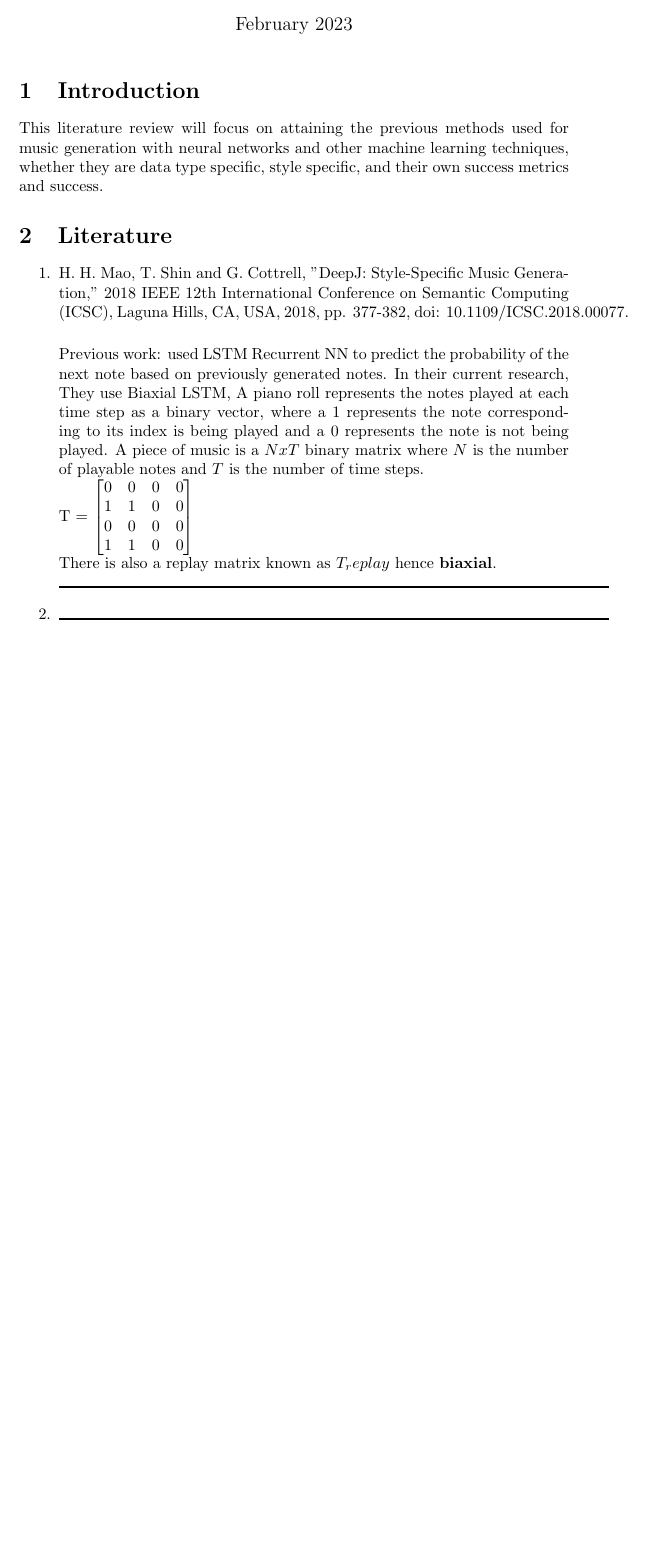
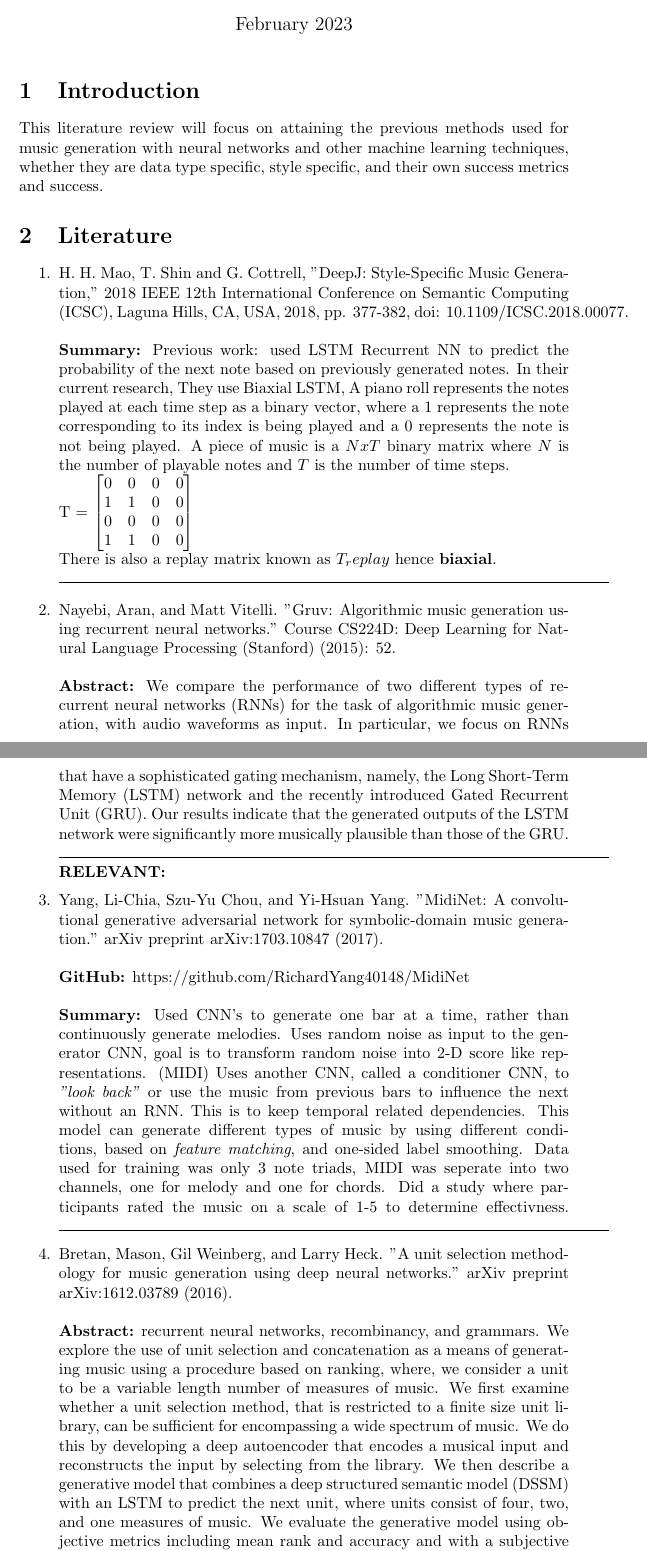
Before and after one commit to cgra21/Music-Generation, a LaTeX document (main.tex): part of the page before the commit and two parts of pages 1 and 2 of 3 after it, the two joined at a grey line, cut so that both start at the same text, the shorter picture padded with empty space. Compiled offline with pdfLaTeX.

Commit message:
Updated literature review

```diff
--- a/main.tex
+++ b/main.tex
@@ -15,9 +15,9 @@ This literature review will focus on attaining the previous methods used for mus
 
 \section{Literature}
 \begin{enumerate}
-    \item H. H. Mao, T. Shin and G. Cottrell, "DeepJ: Style-Specific Music Generation," 2018 IEEE 12th International Conference on Semantic Computing (ICSC), Laguna Hills, CA, USA, 2018, pp. 377-382, doi: 10.1109/ICSC.2018.00077.
-    \vspace{0.1cm}\\
-    Previous work: used LSTM Recurrent NN to predict the probability of the next note based on previously generated notes. In their current
+    \item H. H. Mao, T. Shin and G. Cottrell, "DeepJ: Style-Specific Music Generation," 2018 IEEE 12th International Conference on Semantic Computing (ICSC), Laguna Hills, CA, USA, 2018, pp. 377-382, doi: 10.1109/ICSC.2018.00077. \\
+    \\
+    \textbf{Summary:} Previous work: used LSTM Recurrent NN to predict the probability of the next note based on previously generated notes. In their current
     research, They use Biaxial LSTM, A piano roll represents the notes played at each time step as a binary vector, where a 1 represents the note corresponding to its index is being played and a 0 represents the note is not being played. A piece of music is a $NxT$ binary matrix where $N$ is the number of playable notes and $T$ is the number of time steps.\\
     T = $\begin{bmatrix}
     0 & 0 & 0 & 0\\
@@ -27,6 +27,25 @@ This literature review will focus on attaining the previous methods used for mus
     \end{bmatrix}$\\
     There is also a replay matrix known as $T_replay$ hence \textbf{biaxial}.\\
 \noindent\rule{\textwidth}{1pt}
-    \item
+    \item Nayebi, Aran, and Matt Vitelli. "Gruv: Algorithmic music generation using recurrent neural networks." Course CS224D: Deep Learning for Natural Language Processing (Stanford) (2015): 52.\\
+    \\
+    \textbf{Abstract:} We compare the performance of two different types of recurrent neural networks (RNNs) for the task of algorithmic music generation, with audio waveforms as input. In particular, we focus on RNNs that have a sophisticated gating mechanism, namely, the Long Short-Term Memory (LSTM) network and the recently introduced Gated Recurrent Unit (GRU). Our results indicate that the generated outputs of the LSTM network were significantly more musically plausible than those of the GRU.
 \noindent\rule{\textwidth}{1pt}
-    \item
+    \textbf{RELEVANT:}
+    \item Yang, Li-Chia, Szu-Yu Chou, and Yi-Hsuan Yang. "MidiNet: A convolutional generative adversarial network for symbolic-domain music generation." arXiv preprint arXiv:1703.10847 (2017).\\
+    \\
+    \textbf{GitHub:} https://github.com/RichardYang40148/MidiNet\\
+    \\
+    \textbf{Summary:} Used CNN's to generate one bar at a time, rather than continuously generate melodies. Uses random noise as input to the generator CNN, goal is to transform random noise into 2-D score like representations. (MIDI) Uses another CNN, called a conditioner CNN, to \textit{"look back"} or use the music from previous bars to influence the next without an RNN. This is to keep temporal related dependencies. This model can generate different types of music by using different conditions, based on \textit{feature matching}, and one-sided label smoothing. Data used for training was only 3 note triads, MIDI was seperate into two channels, one for melody and one for chords. Did a study where participants rated the music on a scale of 1-5 to determine effectivness.
+\noindent\rule{\textwidth}{1pt}
+    \item Bretan, Mason, Gil Weinberg, and Larry Heck. "A unit selection methodology for music generation using deep neural networks." arXiv preprint arXiv:1612.03789 (2016).\\
+    \\
+    \textbf{Abstract:} recurrent neural networks, recombinancy, and grammars. We explore the use of unit selection and
+concatenation as a means of generating music using a procedure based on ranking, where, we consider
+a unit to be a variable length number of measures of music. We first examine whether a unit selection
+method, that is restricted to a finite size unit library, can be sufficient for encompassing a wide spectrum
+of music. We do this by developing a deep autoencoder that encodes a musical input and reconstructs the
+input by selecting from the library. We then describe a generative model that combines a deep structured
+semantic model (DSSM) with an LSTM to predict the next unit, where units consist of four, two, and
+one measures of music. We evaluate the generative model using objective metrics including mean rank
+and accuracy and with a subjective listening test in which expert musicians are asked to complete a
@@ -32,0 +55 @@ This literature review will focus on attaining the previous methods used for mus
+    \item Hernandez-Olivan, C., Beltrán, J.R. (2023). Music Composition with Deep Learning: A Review. In: Biswas, A., Wennekes, E., Wieczorkowska, A., Laskar, R.H. (eds) Advances in Speech and Music Technology. Signals and Communication Technology. Springer, Cham. https://doi.org/10.1007/978-3-031-18444-4\\
```
Also changed, not shown: Literature_Review.pdf, main.tex (14 more changed lines).
